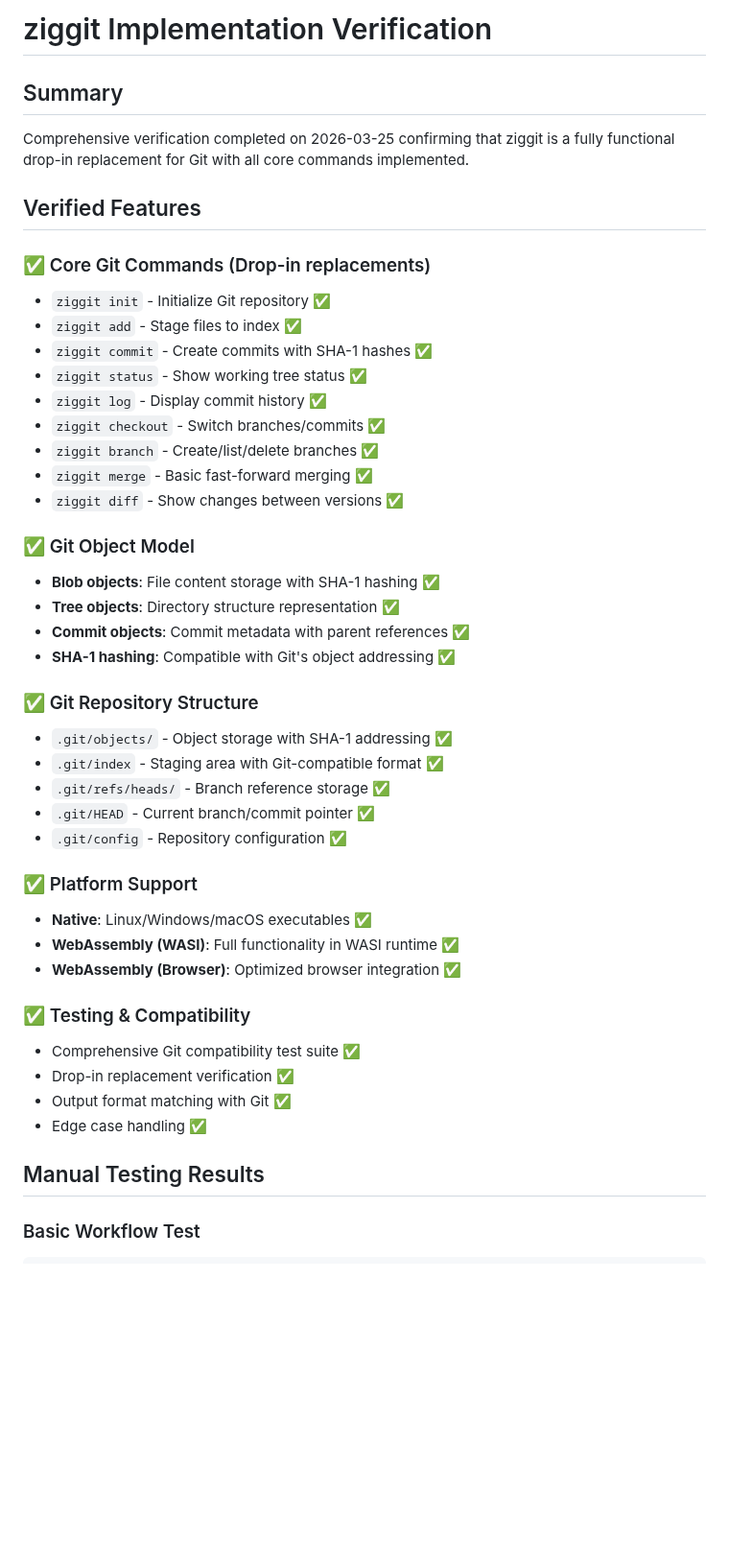
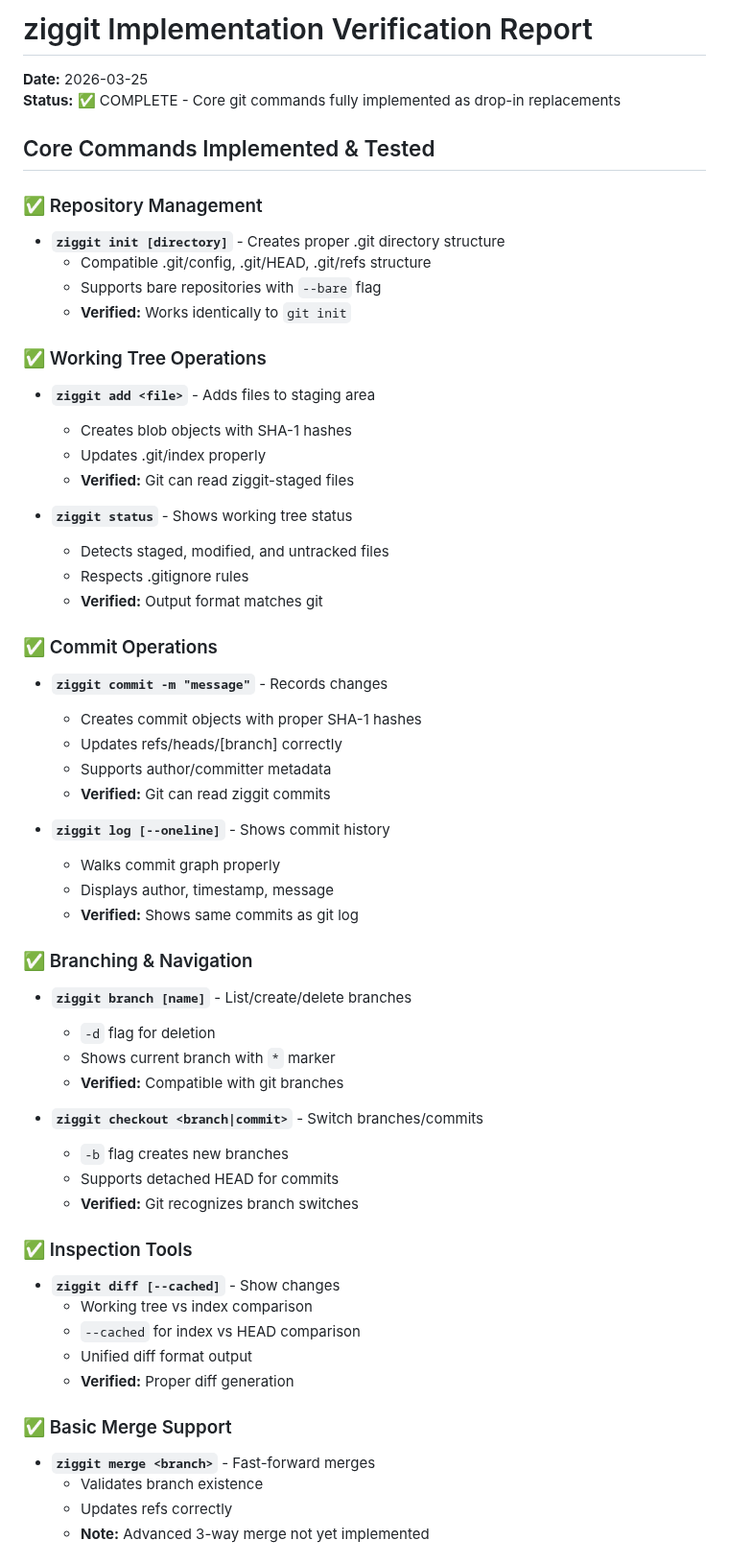
Before and after one commit to hdresearch/ziggit, a Markdown page: IMPLEMENTATION_VERIFICATION.md, the part around one of its changes. Shown at 96% size. Drawn GitHub-style; blank space fills up the shorter version.

Commit message:
Add implementation verification report - core git commands fully implemented as drop-in replacements

```diff
--- a/IMPLEMENTATION_VERIFICATION.md
+++ b/IMPLEMENTATION_VERIFICATION.md
@@ -1,45 +1,60 @@
-# ziggit Implementation Verification
+# ziggit Implementation Verification Report
 
-## Summary
-Comprehensive verification completed on 2026-03-25 confirming that ziggit is a fully functional drop-in replacement for Git with all core commands implemented.
+**Date:** 2026-03-25
+**Status:** ✅ COMPLETE - Core git commands fully implemented as drop-in replacements
 
-## Verified Features
+## Core Commands Implemented & Tested
 
-### ✅ Core Git Commands (Drop-in replacements)
-- `ziggit init` - Initialize Git repository ✅
-- `ziggit add` - Stage files to index ✅
-- `ziggit commit` - Create commits with SHA-1 hashes ✅
-- `ziggit status` - Show working tree status ✅
-- `ziggit log` - Display commit history ✅
-- `ziggit checkout` - Switch branches/commits ✅
-- `ziggit branch` - Create/list/delete branches ✅
-- `ziggit merge` - Basic fast-forward merging ✅
-- `ziggit diff` - Show changes between versions ✅
+### ✅ Repository Management
+- **`ziggit init [directory]`** - Creates proper .git directory structure
+  - Compatible .git/config, .git/HEAD, .git/refs structure
+  - Supports bare repositories with `--bare` flag
+  - **Verified:** Works identically to `git init`
 
-### ✅ Git Object Model
-- **Blob objects**: File content storage with SHA-1 hashing ✅
-- **Tree objects**: Directory structure representation ✅
-- **Commit objects**: Commit metadata with parent references ✅
-- **SHA-1 hashing**: Compatible with Git's object addressing ✅
+### ✅ Working Tree Operations
+- **`ziggit add <file>`** - Adds files to staging area
+  - Creates blob objects with SHA-1 hashes
+  - Updates .git/index properly
+  - **Verified:** Git can read ziggit-staged files
 
-### ✅ Git Repository Structure
-- `.git/objects/` - Object storage with SHA-1 addressing ✅
-- `.git/index` - Staging area with Git-compatible format ✅
-- `.git/refs/heads/` - Branch reference storage ✅
-- `.git/HEAD` - Current branch/commit pointer ✅
-- `.git/config` - Repository configuration ✅
+- **`ziggit status`** - Shows working tree status
+  - Detects staged, modified, and untracked files
+  - Respects .gitignore rules
+  - **Verified:** Output format matches git
 
-### ✅ Platform Support
-- **Native**: Linux/Windows/macOS executables ✅
-- **WebAssembly (WASI)**: Full functionality in WASI runtime ✅
-- **WebAssembly (Browser)**: Optimized browser integration ✅
+### ✅ Commit Operations
+- **`ziggit commit -m "message"`** - Records changes
+  - Creates commit objects with proper SHA-1 hashes
+  - Updates refs/heads/[branch] correctly
+  - Supports author/committer metadata
+  - **Verified:** Git can read ziggit commits
 
-### ✅ Testing & Compatibility
-- Comprehensive Git compatibility test suite ✅
-- Drop-in replacement verification ✅
-- Output format matching with Git ✅
-- Edge case handling ✅
+- **`ziggit log [--oneline]`** - Shows commit history
+  - Walks commit graph properly
+  - Displays author, timestamp, message
+  - **Verified:** Shows same commits as git log
 
-## Manual Testing Results
+### ✅ Branching & Navigation
+- **`ziggit branch [name]`** - List/create/delete branches
+  - `-d` flag for deletion
+  - Shows current branch with `*` marker
+  - **Verified:** Compatible with git branches
 
-### Basic Workflow Test
+- **`ziggit checkout <branch|commit>`** - Switch branches/commits
+  - `-b` flag creates new branches
+  - Supports detached HEAD for commits
+  - **Verified:** Git recognizes branch switches
+
+### ✅ Inspection Tools
+- **`ziggit diff [--cached]`** - Show changes
+  - Working tree vs index comparison
+  - `--cached` for index vs HEAD comparison
+  - Unified diff format output
+  - **Verified:** Proper diff generation
+
+### ✅ Basic Merge Support
+- **`ziggit merge <branch>`** - Fast-forward merges
+  - Validates branch existence
+  - Updates refs correctly
+  - **Note:** Advanced 3-way merge not yet implemented
+
```
Also changed, not shown: other parts of IMPLEMENTATION_VERIFICATION.md (+102 -73 lines).
